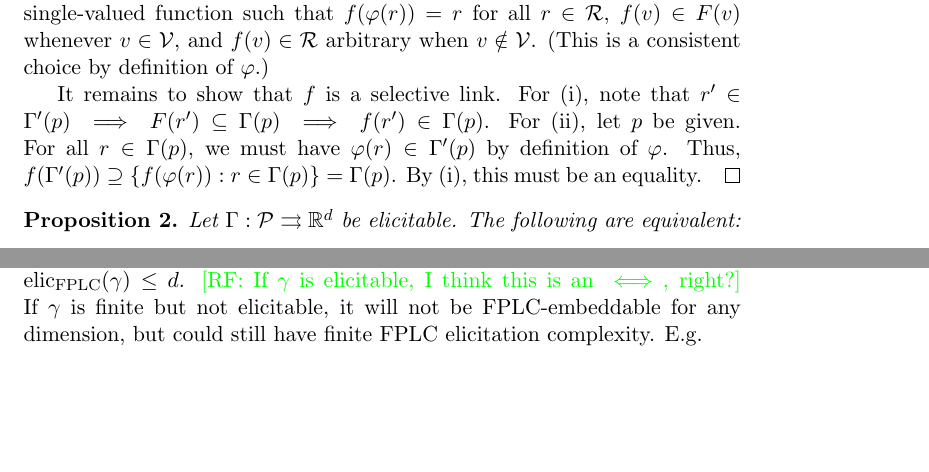
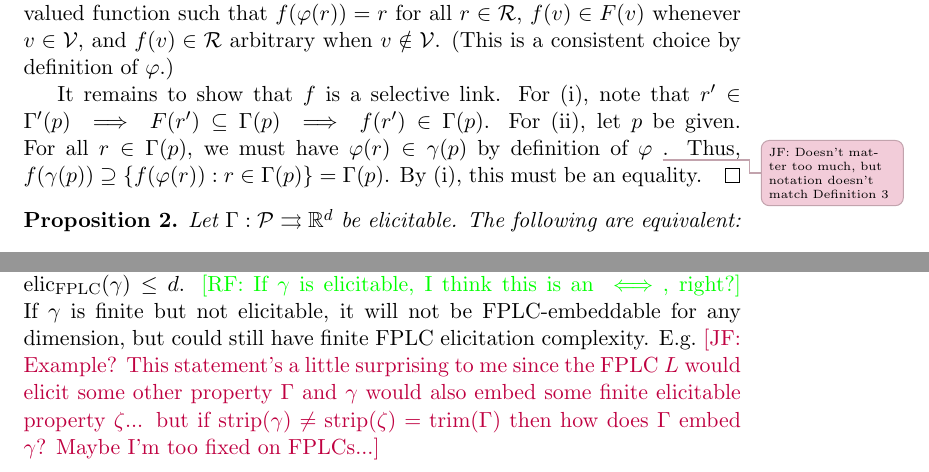
Before and after one commit to jfinocchiaro/cvx-fin, a LaTeX document (fplc-elic.tex): two parts of pages 2 and 3 of 3 before the commit and two parts of pages 2 and 4 of 4 after it, joined at a grey line, cut so that both start at the same text, the shorter picture padded with empty space. Compiled offline with pdfLaTeX.

Commit message:
Fixed \Gamma' to \gamma updates and added questions I had

```diff
--- a/fplc-elic.tex
+++ b/fplc-elic.tex
@@ -131,14 +131,14 @@ The intuition: selective links map optimal reports to an optimal report, whereas
   Now let $v\in\V$, and let $r\in\R$ be given by Lemma~\ref{lem:embed-lev-set-subset}, so that $\Gamma_v \subseteq \gamma_r$.
   Then $p\in\Gamma_v \implies r\in\gamma(p)$, so we have $r \in F(v)$, and in particular, $F(v)\neq\emptyset$.
   (The latter would be vacuous if there were no $p\in\Gamma_v$, but we have assumed so by definition of $\V$.)
-  We simply define $f:\reals^d$ to be any single-valued function such that $f(\varphi(r)) = r$ for all $r\in\R$, $f(v) \in F(v)$ whenever $v\in\V$, and $f(v) \in \R$ arbitrary when $v\notin\V$.
+  We simply define $f:\reals^d \to \R$ to be any single-valued function such that $f(\varphi(r)) = r$ for all $r\in\R$, $f(v) \in F(v)$ whenever $v\in\V$, and $f(v) \in \R$ arbitrary when $v\notin\V$.
   (This is a consistent choice by definition of $\varphi$.)
 
   It remains to show that $f$ is a selective link.
   For (i), note that $r'\in\Gamma'(p) \implies F(r') \subseteq \Gamma(p) \implies f(r') \in \Gamma(p)$.
   For (ii), let $p$ be given.
-  For all $r\in\Gamma(p)$, we must have $\varphi(r) \in \Gamma'(p)$ by definition of $\varphi$.
-  Thus, $f(\Gamma'(p)) \supseteq \{f(\varphi(r)) : r \in \Gamma(p)\} = \Gamma(p)$.
+  For all $r\in\Gamma(p)$, we must have $\varphi(r) \in \gamma(p)$ by definition of $\varphi$ \jessiet{Doesn't matter too much, but notation doesn't match Definition 3}.
+  Thus, $f(\gamma(p)) \supseteq \{f(\varphi(r)) : r \in \Gamma(p)\} = \Gamma(p)$.
   By (i), this must be an equality.
 \end{proof}
 
@@ -212,6 +212,7 @@ Implications for complexity: certainly $\gamma$ is $d$-FPLC-embeddable $\implies
 \raf{If $\gamma$ is elicitable, I think this is an $\iff$, right?}
 If $\gamma$ is finite but not elicitable, it will not be FPLC-embeddable for any dimension, but could still have finite FPLC elicitation complexity.
 E.g.\
+\jessie{Example?  This statement's a little surprising to me since the FPLC $L$ would elicit some other property $\Gamma$ and $\gamma$ would also embed some finite elicitable property $\zeta$... but if $\strip(\gamma) \neq \strip(\zeta) = \trim(\Gamma)$ then how does $\Gamma$ embed $\gamma$?  Maybe I'm too fixed on FPLCs...}
 
 \end{document}
 %%% Local Variables:
```
Also changed, not shown: fplc-elic.tex (2 more changed lines).
